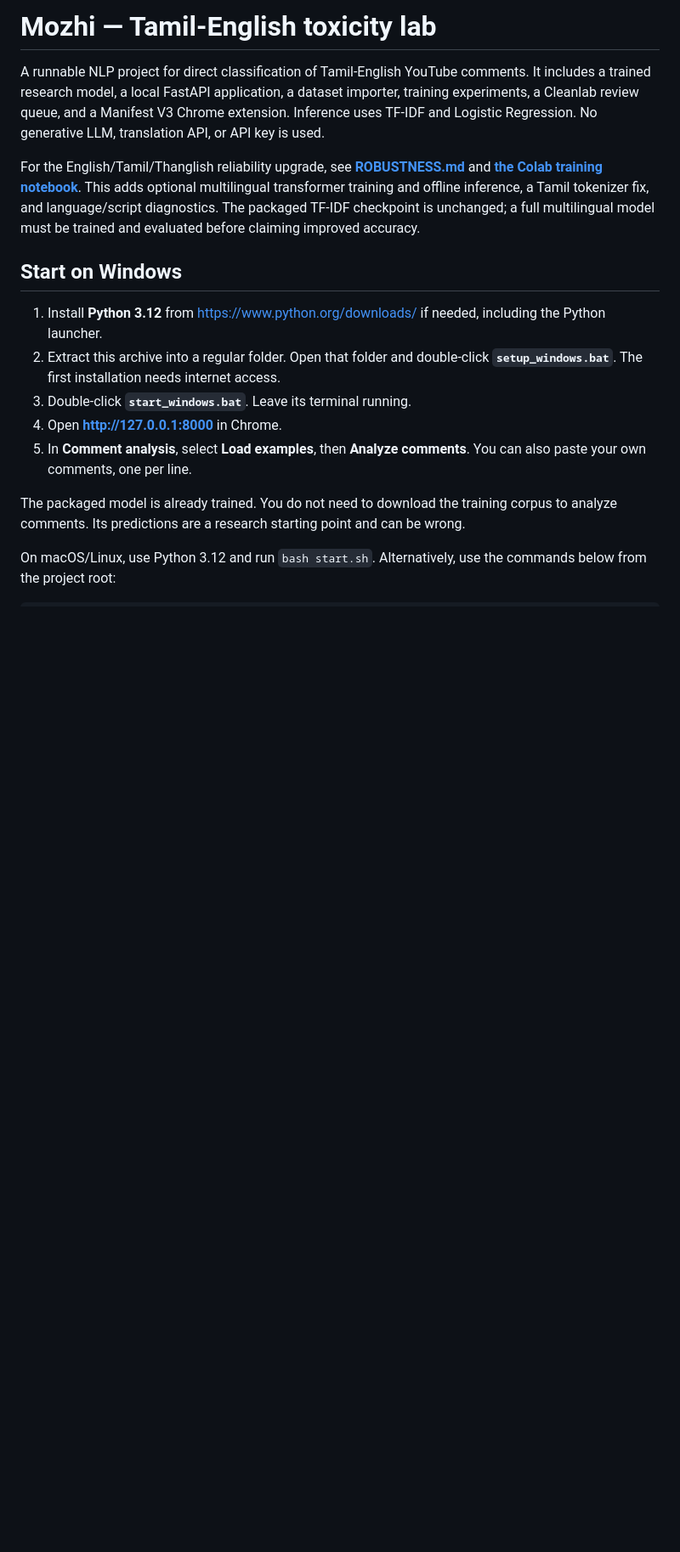
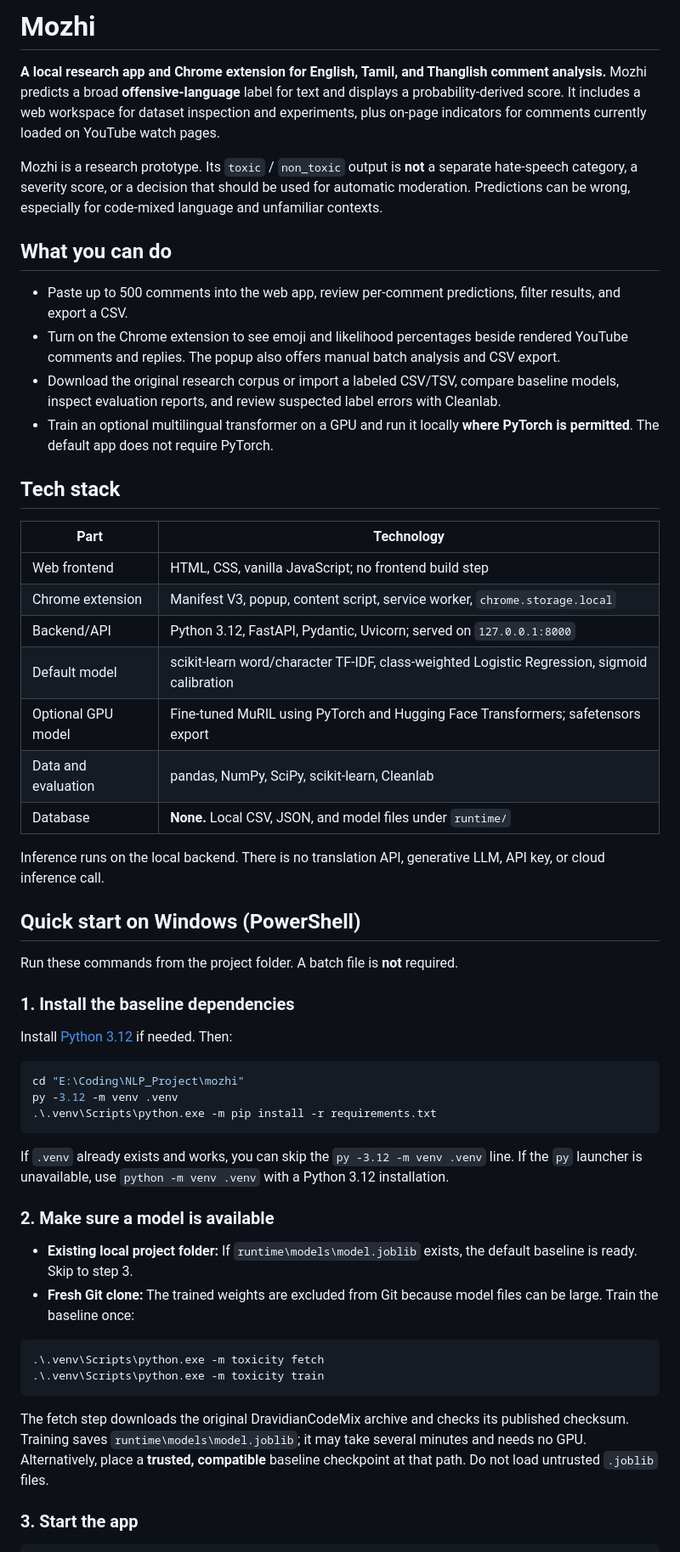
Before and after one commit to Dharun01prasad/NLP_Project, a Markdown page: README.md, the part around one of its changes. Shown at 85% size. Drawn GitHub-style; blank space fills up the shorter version.

Commit message:
(feat) : Reworked on the Readme

````diff
--- a/README.md
+++ b/README.md
@@ -1,21 +1,57 @@
-# Mozhi — Tamil-English toxicity lab
+# Mozhi
 
-A runnable NLP project for direct classification of Tamil-English YouTube comments. It includes a trained research model, a local FastAPI application, a dataset importer, training experiments, a Cleanlab review queue, and a Manifest V3 Chrome extension. Inference uses TF-IDF and Logistic Regression. No generative LLM, translation API, or API key is used.
+**A local research app and Chrome extension for English, Tamil, and Thanglish comment analysis.** Mozhi predicts a broad **offensive-language** label for text and displays a probability-derived score. It includes a web workspace for dataset inspection and experiments, plus on-page indicators for comments currently loaded on YouTube watch pages.
 
-For the English/Tamil/Thanglish reliability upgrade, see **[ROBUSTNESS.md](ROBUSTNESS.md)**
-and **[the Colab training notebook](colab/Train_Mozhi.ipynb)**. This adds optional
-multilingual transformer training and offline inference, a Tamil tokenizer fix, and
-language/script diagnostics. The packaged TF-IDF checkpoint is unchanged; a full
-multilingual model must be trained and evaluated before claiming improved accuracy.
+Mozhi is a research prototype. Its `toxic` / `non_toxic` output is **not** a separate hate-speech category, a severity score, or a decision that should be used for automatic moderation. Predictions can be wrong, especially for code-mixed language and unfamiliar contexts.
 
-## Start on Windows
+## What you can do
 
-1. Install **Python 3.12** from https://www.python.org/downloads/ if needed, including the Python launcher.
-2. Extract this archive into a regular folder. Open that folder and double-click **`setup_windows.bat`**. The first installation needs internet access.
-3. Double-click **`start_windows.bat`**. Leave its terminal running.
-4. Open **http://127.0.0.1:8000** in Chrome.
-5. In **Comment analysis**, select **Load examples**, then **Analyze comments**. You can also paste your own comments, one per line.
+- Paste up to 500 comments into the web app, review per-comment predictions, filter results, and export a CSV.
+- Turn on the Chrome extension to see emoji and likelihood percentages beside rendered YouTube comments and replies. The popup also offers manual batch analysis and CSV export.
+- Download the original research corpus or import a labeled CSV/TSV, compare baseline models, inspect evaluation reports, and review suspected label errors with Cleanlab.
+- Train an optional multilingual transformer on a GPU and run it locally **where PyTorch is permitted**. The default app does not require PyTorch.
 
-The packaged model is already trained. You do not need to download the training corpus to analyze comments. Its predictions are a research starting point and can be wrong.
+## Tech stack
 
-On macOS/Linux, use Python 3.12 and run `bash start.sh`. Alternatively, use the commands below from the project root:
+| Part | Technology |
+| --- | --- |
+| Web frontend | HTML, CSS, vanilla JavaScript; no frontend build step |
+| Chrome extension | Manifest V3, popup, content script, service worker, `chrome.storage.local` |
+| Backend/API | Python 3.12, FastAPI, Pydantic, Uvicorn; served on `127.0.0.1:8000` |
+| Default model | scikit-learn word/character TF-IDF, class-weighted Logistic Regression, sigmoid calibration |
+| Optional GPU model | Fine-tuned MuRIL using PyTorch and Hugging Face Transformers; safetensors export |
+| Data and evaluation | pandas, NumPy, SciPy, scikit-learn, Cleanlab |
+| Database | **None.** Local CSV, JSON, and model files under `runtime/` |
+
+Inference runs on the local backend. There is no translation API, generative LLM, API key, or cloud inference call.
+
+## Quick start on Windows (PowerShell)
+
+Run these commands from the project folder. A batch file is **not** required.
+
+### 1. Install the baseline dependencies
+
+Install [Python 3.12](https://www.python.org/downloads/) if needed. Then:
+
+```powershell
+cd "E:\Coding\NLP_Project\mozhi"
+py -3.12 -m venv .venv
+.\.venv\Scripts\python.exe -m pip install -r requirements.txt
+```
+
+If `.venv` already exists and works, you can skip the `py -3.12 -m venv .venv` line. If the `py` launcher is unavailable, use `python -m venv .venv` with a Python 3.12 installation.
+
+### 2. Make sure a model is available
+
+- **Existing local project folder:** If `runtime\models\model.joblib` exists, the default baseline is ready. Skip to step 3.
+- **Fresh Git clone:** The trained weights are excluded from Git because model files can be large. Train the baseline once:
+
+```powershell
+.\.venv\Scripts\python.exe -m toxicity fetch
+.\.venv\Scripts\python.exe -m toxicity train
+```
+
+The fetch step downloads the original DravidianCodeMix archive and checks its published checksum. Training saves `runtime\models\model.joblib`; it may take several minutes and needs no GPU. Alternatively, place a **trusted, compatible** baseline checkpoint at that path. Do not load untrusted `.joblib` files.
+
+### 3. Start the app
+
````
Also changed, not shown: other parts of README.md (+83 -125 lines).
